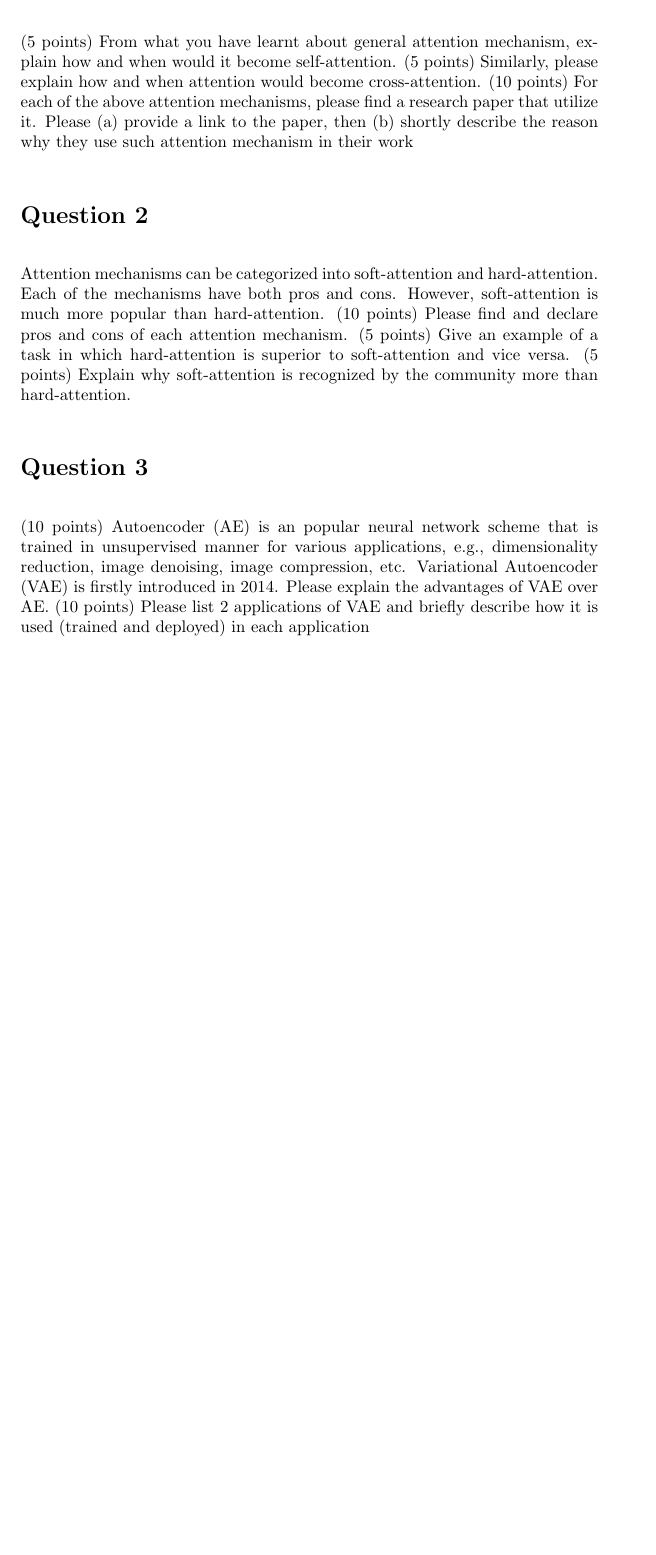
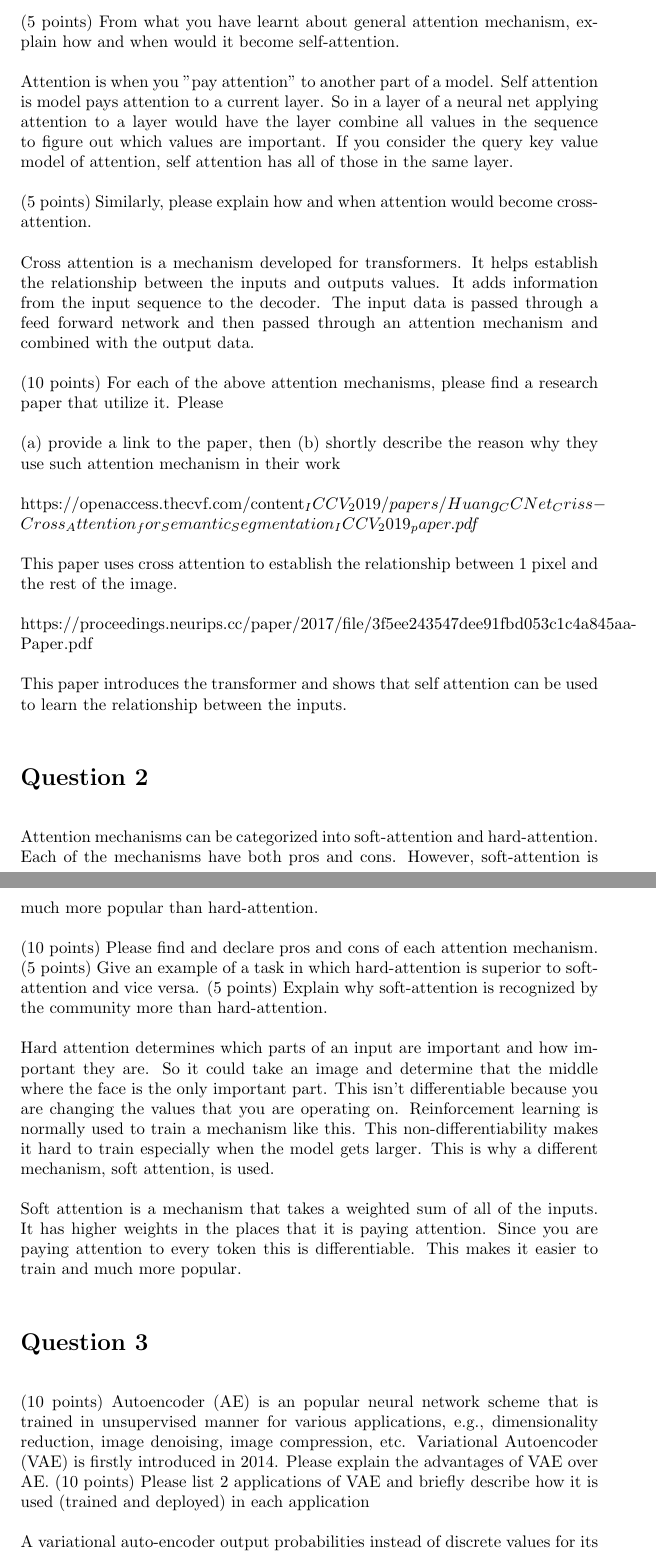
Before and after one commit to tylerthecoder/knowledge, a LaTeX problem sheet (deep-learning/hw/hw3/solutions.tex): part of the page before the commit and two parts of pages 1 and 2 of 2 after it, the two joined at a grey line, cut so that both start at the same text, the shorter picture padded with empty space. Compiled offline with pdfLaTeX.

Commit message:
Finished deep learning homework

```diff
--- a/deep-learning/hw/hw3/solutions.tex
+++ b/deep-learning/hw/hw3/solutions.tex
@@ -12,31 +12,51 @@
 
 \section*{Question 1}
 
-(5 points) From what you have learnt about general attention mechanism, explain how and when would it
-become self-attention.
+(5 points) From what you have learnt about general attention mechanism, explain how and when would it become self-attention.
+
+Attention is when you "pay attention" to another part of a model. Self attention is model pays attention to a current layer. So in a layer of a neural net applying attention to a layer would have the layer combine all values in the sequence to figure out which values are important. If you consider the query key value model of attention, self attention has all of those in the same layer.
+
+
 (5 points) Similarly, please explain how and when attention would become cross-attention.
+
+Cross attention is a mechanism developed for transformers. It helps establish the relationship between the inputs and outputs values. It adds information from the input sequence to the decoder. The input data is passed through a feed forward network and then passed through an attention mechanism and combined with the output data.
+
+
 (10 points) For each of the above attention mechanisms, please find a research paper that utilize it. Please
-(a) provide a link to the paper, then (b) shortly describe the reason why they use such attention mechanism
-in their work
+
+
+(a) provide a link to the paper, then (b) shortly describe the reason why they use such attention mechanism in their work
+
+https://openaccess.thecvf.com/content_ICCV_2019/papers/Huang_CCNet_Criss-Cross_Attention_for_Semantic_Segmentation_ICCV_2019_paper.pdf
+
+This paper uses cross attention to establish the relationship between 1 pixel and the rest of the image.
+
+https://proceedings.neurips.cc/paper/2017/file/3f5ee243547dee91fbd053c1c4a845aa-Paper.pdf
+
+This paper introduces the transformer and shows that self attention can be used to learn the relationship between the inputs.
 
 
 \section*{Question 2}
 
-Attention mechanisms can be categorized into soft-attention and hard-attention. Each of the mechanisms
-have both pros and cons. However, soft-attention is much more popular than hard-attention.
+Attention mechanisms can be categorized into soft-attention and hard-attention. Each of the mechanisms have both pros and cons. However, soft-attention is much more popular than hard-attention.
+
 (10 points) Please find and declare pros and cons of each attention mechanism.
 (5 points) Give an example of a task in which hard-attention is superior to soft-attention and vice versa.
 (5 points) Explain why soft-attention is recognized by the community more than hard-attention.
 
+Hard attention determines which parts of an input are important and how important they are. So it could take an image and determine that the middle where the face is the only important part. This isn't differentiable because you are changing the values that you are operating on. Reinforcement learning is normally used to train a mechanism like this. This non-differentiability makes it hard to train especially when the model gets larger. This is why a different mechanism, soft attention, is used.
+
+Soft attention is a mechanism that takes a weighted sum of all of the inputs. It has higher weights in the places that it is paying attention. Since you are paying attention to every token this is differentiable. This makes it easier to train and much more popular.
+
+
 
 \section*{Question 3}
 
-(10 points) Autoencoder (AE) is an popular neural network scheme that is trained in unsupervised manner
-for various applications, e.g., dimensionality reduction, image denoising, image compression, etc. Variational
-Autoencoder (VAE) is firstly introduced in 2014. Please explain the advantages of VAE over AE.
+(10 points) Autoencoder (AE) is an popular neural network scheme that is trained in unsupervised manner for various applications, e.g., dimensionality reduction, image denoising, image compression, etc. Variational Autoencoder (VAE) is firstly introduced in 2014. Please explain the advantages of VAE over AE.
 (10 points) Please list 2 applications of VAE and briefly describe how it is used (trained and deployed) in
 each application
 
 
+A variational auto-encoder output probabilities instead of discrete values for its output. It also has a normalized latent space. This means that values that are between each other in the training set are also valid output. Thus you can generate new data using a VAE. You would achieve this by sampling from the latent space and then decoding the sample. VAEs are also much more general than AEs because of this. VAEs can also be used for efficient data compression. Since they embed all input data in a normalized way, they are learning the best way to compress the data. These can be used by passing an image into the encoder and then using the output as the compressed image.
 
 \end{document}
```
Also changed, not shown: deep-learning/hw/hw3/Makefile (added), 2 other files.
